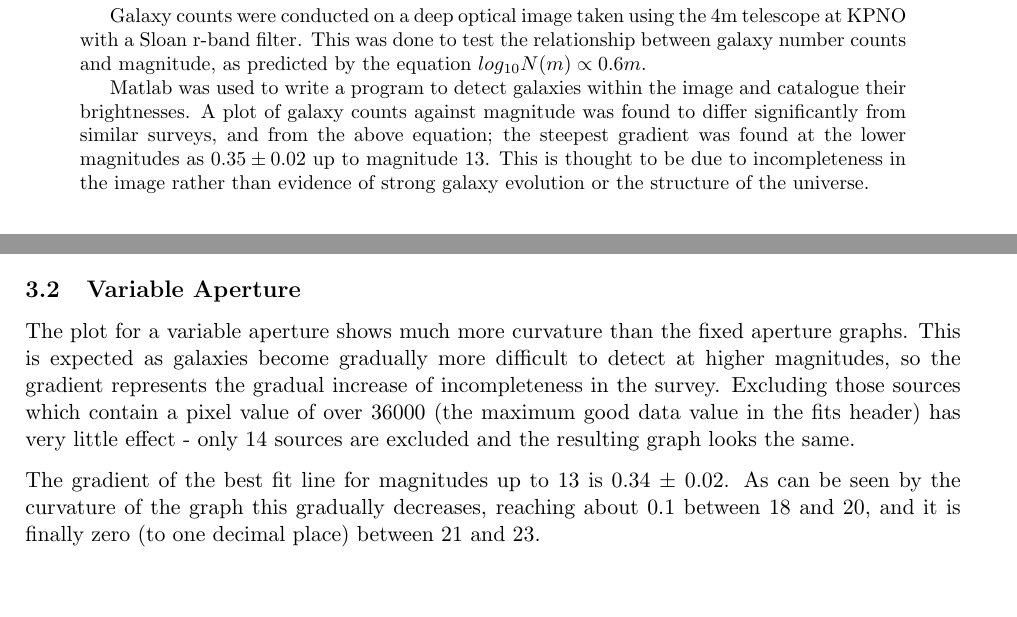
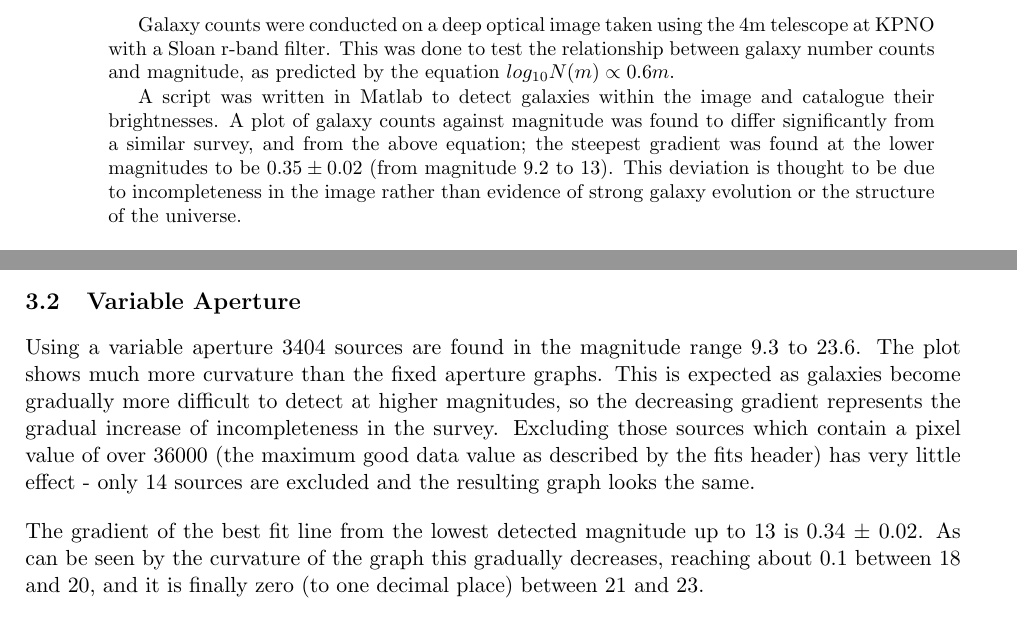
Before and after one commit to dangerdak/AIP, a LaTeX paper (Report.tex): two parts of pages 2 and 8 of 12 before the commit and two parts of pages 1 and 8 of 11 after it, joined at a grey line, cut so that both start at the same text, the shorter picture padded with empty space. Compiled offline with pdfLaTeX.

Commit message:
No title page or Contents. Figures in right sections.

```diff
--- a/Report.tex
+++ b/Report.tex
@@ -42,12 +47,12 @@ test the relationship between galaxy number counts and magnitude,
 as predicted by the equation \(log_{10} N(m) \propto 0.6m\).
 
 
-Matlab was used to write a program to detect galaxies within the
+A script was written in Matlab to detect galaxies within the
 image and catalogue their brightnesses. A plot of galaxy counts
-against magnitude was found to differ significantly from similar
-surveys, and from the above equation; the steepest gradient was
-found at the lower magnitudes as \(0.35 \pm 0.02\) up to magnitude
-13. This is thought to be due to incompleteness in the image rather
+against magnitude was found to differ significantly from a similar
+survey, and from the above equation; the steepest gradient was
+found at the lower magnitudes to be \(0.35 \pm 0.02\) (from magnitude
+9.2 to 13). This deviation is thought to be due to incompleteness in the image rather
 than evidence of strong galaxy evolution or the structure of
 the universe.
 
@@ -396,12 +402,14 @@ dip in the graph.}
 \subsection{Variable Aperture}
 
-The plot for a variable aperture shows much more curvature
+Using a variable aperture 3404 sources are found in the
+magnitude range 9.3 to 23.6.
+The plot shows much more curvature
 than the fixed aperture graphs. This is expected as galaxies
 become gradually more difficult to detect at higher magnitudes,
-so the gradient represents the gradual increase of
+so the decreasing gradient represents the gradual increase of
 incompleteness in the survey. Excluding those sources which
 contain a pixel value of over 36000 (the maximum good data
-value in the fits header) has very little
+value as described by the fits header) has very little
 effect - only 14 sources are excluded and the resulting graph
 looks the same.
 
@@ -420,8 +428,9 @@ they are too small to show up on the graph
 \end{figure}
 
 
-The gradient of the best fit line for magnitudes up to 13 is
-0.34 \(\pm\) 0.02. As can be seen by the curvature of the
+The gradient of the best fit line from the lowest detected
+magnitude up to 13 is 0.34 \(\pm\) 0.02.
+As can be seen by the curvature of the
 graph this gradually decreases, reaching about 0.1 between
 18 and 20, and it is finally zero (to one decimal place)
 between 21 and 23.
```
Also changed, not shown: Report.pdf, Report.tex (50 more changed lines).
